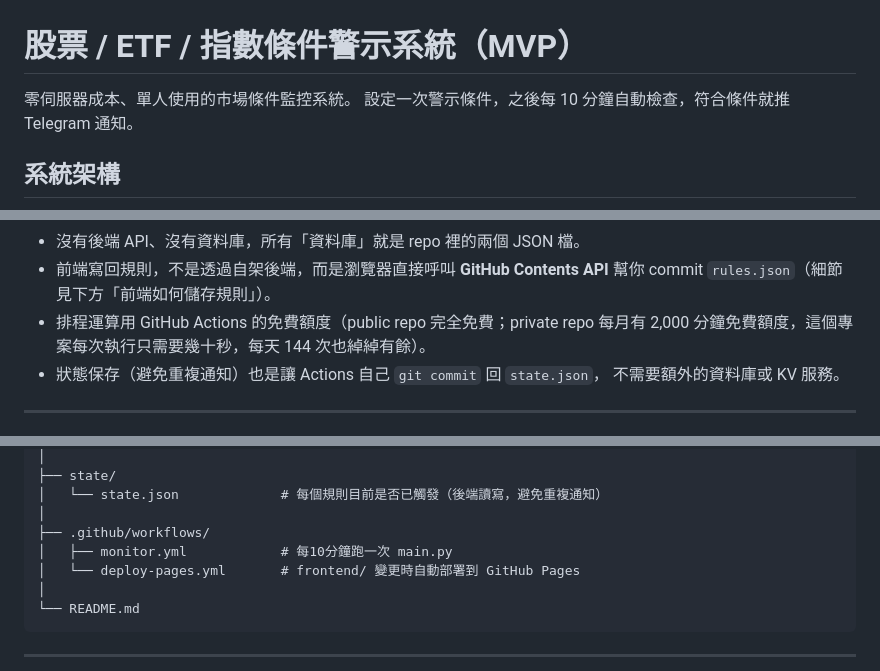
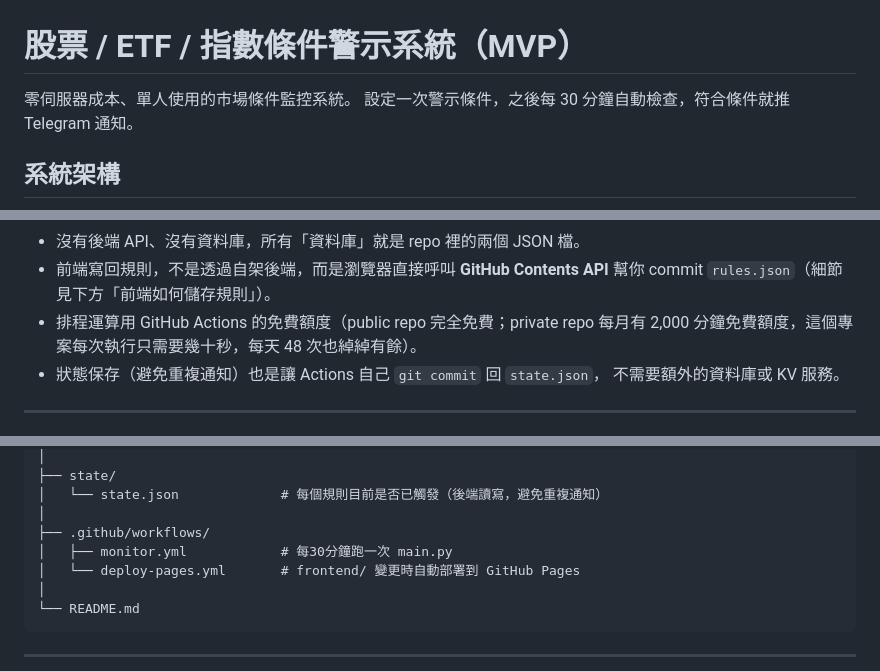
Before and after one commit to harvey20072000/stock-alert-system, a Markdown page: README.md, 3 parts joined by grey strips. Rendered like a GitHub page.

Commit message:
Update alert check frequency to every 30 minutes

```diff
--- a/README.md
+++ b/README.md
@@ -1,7 +1,7 @@
 # 股票 / ETF / 指數條件警示系統（MVP）
 
 零伺服器成本、單人使用的市場條件監控系統。
-設定一次警示條件，之後每 10 分鐘自動檢查，符合條件就推 Telegram 通知。
+設定一次警示條件，之後每 30 分鐘自動檢查，符合條件就推 Telegram 通知。
 
 ## 系統架構
 
@@ -39,7 +39,7 @@ flowchart TD
 - 前端寫回規則，不是透過自架後端，而是瀏覽器直接呼叫 **GitHub Contents API**
   幫你 commit `rules.json`（細節見下方「前端如何儲存規則」）。
 - 排程運算用 GitHub Actions 的免費額度（public repo 完全免費；private repo
-  每月有 2,000 分鐘免費額度，這個專案每次執行只需要幾十秒，每天 144 次也綽綽有餘）。
+  每月有 2,000 分鐘免費額度，這個專案每次執行只需要幾十秒，每天 48 次也綽綽有餘）。
 - 狀態保存（避免重複通知）也是讓 Actions 自己 `git commit` 回 `state.json`，
   不需要額外的資料庫或 KV 服務。
 
@@ -73,7 +73,7 @@ project/
 │   └── state.json             # 每個規則目前是否已觸發（後端讀寫，避免重複通知）
 │
 ├── .github/workflows/
-│   ├── monitor.yml            # 每10分鐘跑一次 main.py
+│   ├── monitor.yml            # 每30分鐘跑一次 main.py
 │   └── deploy-pages.yml       # frontend/ 變更時自動部署到 GitHub Pages
 │
 └── README.md
```
Also changed, not shown: other parts of README.md (+1 -1 lines).
